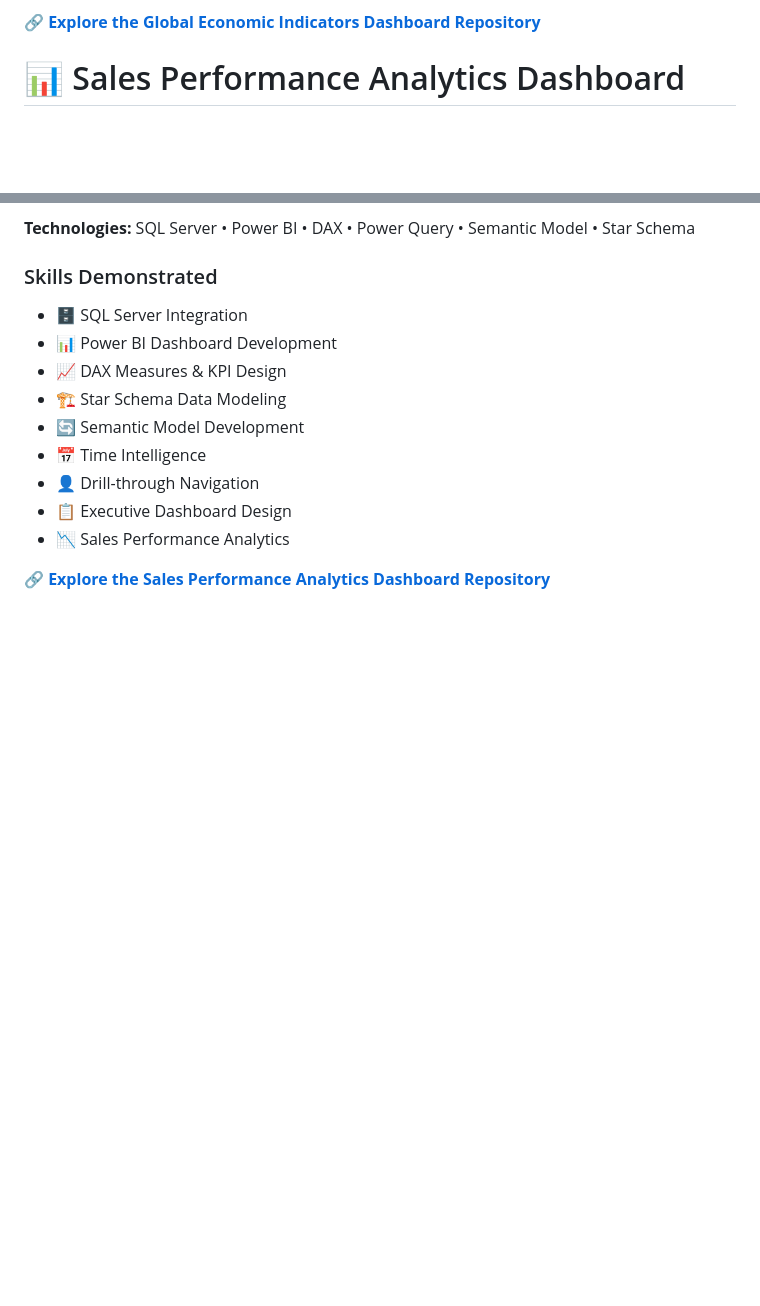
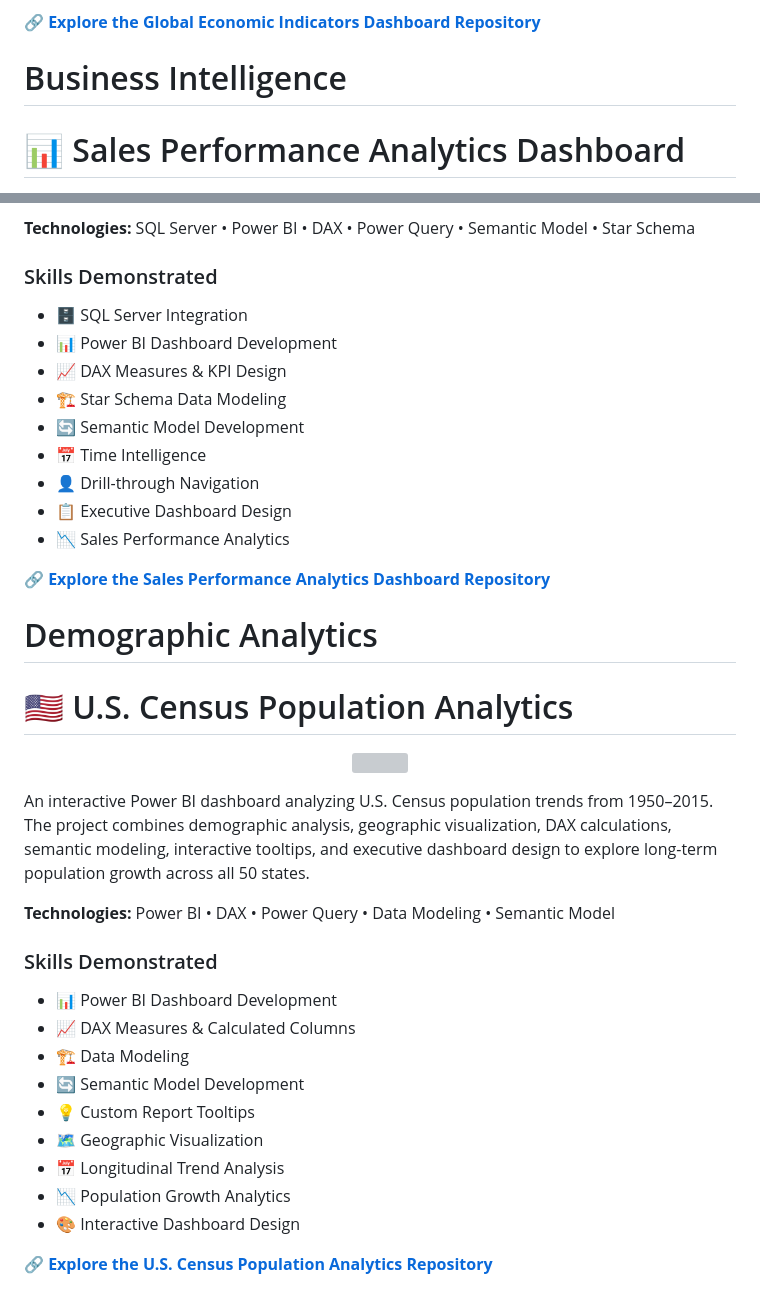
Before and after one commit to abenyarko/Data-Analytics-Portfolio, a Markdown page: README.md, 2 parts joined by grey strips. GitHub-like rendering; blank space fills up the shorter version; grey boxes are pictures that could not be loaded.

Commit message:
Add U.S. Census Population Analytics to README
Added U.S. Census Population Analytics section with project details and skills demonstrated.

```diff
--- a/README.md
+++ b/README.md
@@ -93,6 +93,7 @@ Planned Enhancement:
 
 🔗 **[Explore the Global Economic Indicators Dashboard Repository](https://github.com/abenyarko/Global-Economic-Indicators-Dashboard)**
 
+# Business Intelligence
 
 # 📊 Sales Performance Analytics Dashboard
 
@@ -119,3 +120,31 @@ An interactive Power BI dashboard built on the AdventureWorks SQL Server data wa
 - 📉 Sales Performance Analytics
 
 🔗 **[Explore the Sales Performance Analytics Dashboard Repository](https://github.com/abenyarko/Sales-performance-analytics-dashboard)**
+
+# Demographic Analytics
+
+# 🇺🇸 U.S. Census Population Analytics
+
+<p align="center">
+  <a href="https://github.com/abenyarko/US-Census-Population-Analytics">
+    <img src="https://github.com/abenyarko/US-Census-Population-Analytics/blob/main/census-overview.png" width="700">
+  </a>
+</p>
+
+An interactive Power BI dashboard analyzing U.S. Census population trends from 1950–2015. The project combines demographic analysis, geographic visualization, DAX calculations, semantic modeling, interactive tooltips, and executive dashboard design to explore long-term population growth across all 50 states.
+
+**Technologies:** Power BI • DAX • Power Query • Data Modeling • Semantic Model
+
+### Skills Demonstrated
+
+- 📊 Power BI Dashboard Development
+- 📈 DAX Measures & Calculated Columns
+- 🏗 Data Modeling
+- 🔄 Semantic Model Development
+- 💡 Custom Report Tooltips
+- 🗺 Geographic Visualization
+- 📅 Longitudinal Trend Analysis
+- 📉 Population Growth Analytics
+- 🎨 Interactive Dashboard Design
+
+🔗 **[Explore the U.S. Census Population Analytics Repository](https://github.com/abenyarko/US-Census-Population-Analytics)**
```
